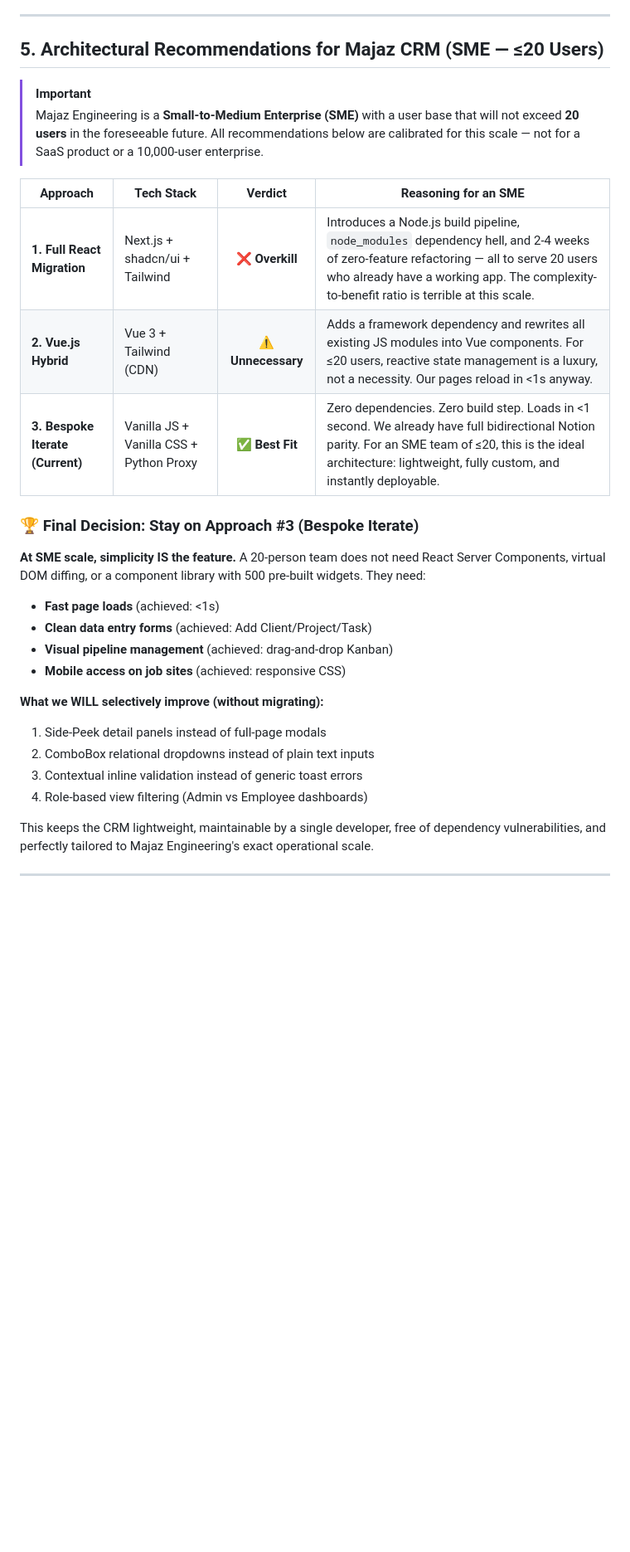
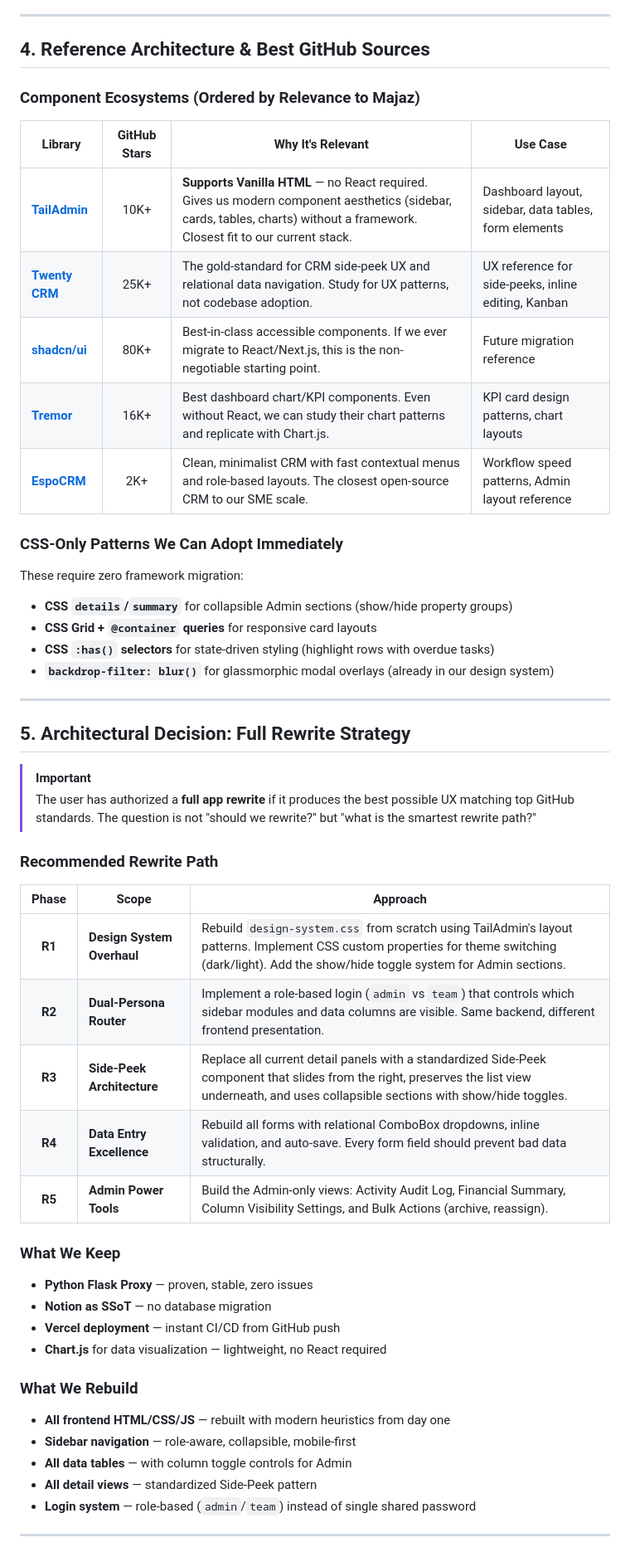
Before and after one commit to yamenxena/WS, a Markdown page: context/audit/crm_ux_heuristics.md, the part around one of its changes. Shown at 83% size. Drawn GitHub-style; blank space fills up the shorter version.

```diff
--- a/context/audit/crm_ux_heuristics.md
+++ b/context/audit/crm_ux_heuristics.md
@@ -78,31 +84,53 @@ To attain the best CRM app design in 2026, leveraging established open-source st
 
 ---
 
-## 5. Architectural Recommendations for Majaz CRM (SME — ≤20 Users)
+## 4. Reference Architecture & Best GitHub Sources
+
+### Component Ecosystems (Ordered by Relevance to Majaz)
+
+| Library | GitHub Stars | Why It's Relevant | Use Case |
+|---------|:-----------:|-------------------|----------|
+| [**TailAdmin**](https://github.com/TailAdmin/TailAdmin) | 10K+ | **Supports Vanilla HTML** — no React required. Gives us modern component aesthetics (sidebar, cards, tables, charts) without a framework. Closest fit to our current stack. | Dashboard layout, sidebar, data tables, form elements |
+| [**Twenty CRM**](https://github.com/twentyhq/twenty) | 25K+ | The gold-standard for CRM side-peek UX and relational data navigation. Study for UX patterns, not codebase adoption. | UX reference for side-peeks, inline editing, Kanban |
+| [**shadcn/ui**](https://github.com/shadcn-ui/ui) | 80K+ | Best-in-class accessible components. If we ever migrate to React/Next.js, this is the non-negotiable starting point. | Future migration reference |
+| [**Tremor**](https://github.com/tremorlabs/tremor) | 16K+ | Best dashboard chart/KPI components. Even without React, we can study their chart patterns and replicate with Chart.js. | KPI card design patterns, chart layouts |
+| [**EspoCRM**](https://github.com/espocrm/espocrm) | 2K+ | Clean, minimalist CRM with fast contextual menus and role-based layouts. The closest open-source CRM to our SME scale. | Workflow speed patterns, Admin layout reference |
+
+### CSS-Only Patterns We Can Adopt Immediately
+These require zero framework migration:
+- **CSS `details`/`summary`** for collapsible Admin sections (show/hide property groups)
+- **CSS Grid + `@container` queries** for responsive card layouts
+- **CSS `:has()` selectors** for state-driven styling (highlight rows with overdue tasks)
+- **`backdrop-filter: blur()`** for glassmorphic modal overlays (already in our design system)
+
+---
+
+## 5. Architectural Decision: Full Rewrite Strategy
 
 > [!IMPORTANT]
-> Majaz Engineering is a **Small-to-Medium Enterprise (SME)** with a user base that will not exceed **20 users** in the foreseeable future. All recommendations below are calibrated for this scale — not for a SaaS product or a 10,000-user enterprise.
+> The user has authorized a **full app rewrite** if it produces the best possible UX matching top GitHub standards. The question is not "should we rewrite?" but "what is the smartest rewrite path?"
 
-| Approach | Tech Stack | Verdict | Reasoning for an SME |
-|----------|------------|:-------:|----------------------|
-| **1. Full React Migration** | Next.js + shadcn/ui + Tailwind | ❌ **Overkill** | Introduces a Node.js build pipeline, `node_modules` dependency hell, and 2-4 weeks of zero-feature refactoring — all to serve 20 users who already have a working app. The complexity-to-benefit ratio is terrible at this scale. |
-| **2. Vue.js Hybrid** | Vue 3 + Tailwind (CDN) | ⚠️ **Unnecessary** | Adds a framework dependency and rewrites all existing JS modules into Vue components. For ≤20 users, reactive state management is a luxury, not a necessity. Our pages reload in <1s anyway. |
-| **3. Bespoke Iterate (Current)** | Vanilla JS + Vanilla CSS + Python Proxy | ✅ **Best Fit** | Zero dependencies. Zero build step. Loads in <1 second. We already have full bidirectional Notion parity. For an SME team of ≤20, this is the ideal architecture: lightweight, fully custom, and instantly deployable. |
+### Recommended Rewrite Path
 
-### 🏆 Final Decision: Stay on Approach #3 (Bespoke Iterate)
+| Phase | Scope | Approach |
+|:-----:|-------|----------|
+| **R1** | **Design System Overhaul** | Rebuild `design-system.css` from scratch using TailAdmin's layout patterns. Implement CSS custom properties for theme switching (dark/light). Add the show/hide toggle system for Admin sections. |
+| **R2** | **Dual-Persona Router** | Implement a role-based login (`admin` vs `team`) that controls which sidebar modules and data columns are visible. Same backend, different frontend presentation. |
+| **R3** | **Side-Peek Architecture** | Replace all current detail panels with a standardized Side-Peek component that slides from the right, preserves the list view underneath, and uses collapsible sections with show/hide toggles. |
+| **R4** | **Data Entry Excellence** | Rebuild all forms with relational ComboBox dropdowns, inline validation, and auto-save. Every form field should prevent bad data structurally. |
+| **R5** | **Admin Power Tools** | Build the Admin-only views: Activity Audit Log, Financial Summary, Column Visibility Settings, and Bulk Actions (archive, reassign). |
 
-**At SME scale, simplicity IS the feature.** A 20-person team does not need React Server Components, virtual DOM diffing, or a component library with 500 pre-built widgets. They need:
-- **Fast page loads** (achieved: <1s)
-- **Clean data entry forms** (achieved: Add Client/Project/Task)
-- **Visual pipeline management** (achieved: drag-and-drop Kanban)
-- **Mobile access on job sites** (achieved: responsive CSS)
+### What We Keep
+- **Python Flask Proxy** — proven, stable, zero issues
+- **Notion as SSoT** — no database migration
+- **Vercel deployment** — instant CI/CD from GitHub push
+- **Chart.js** for data visualization — lightweight, no React required
 
-**What we WILL selectively improve (without migrating):**
-1. Side-Peek detail panels instead of full-page modals
-2. ComboBox relational dropdowns instead of plain text inputs
-3. Contextual inline validation instead of generic toast errors
-4. Role-based view filtering (Admin vs Employee dashboards)
-
-This keeps the CRM lightweight, maintainable by a single developer, free of dependency vulnerabilities, and perfectly tailored to Majaz Engineering's exact operational scale.
+### What We Rebuild
+- **All frontend HTML/CSS/JS** — rebuilt with modern heuristics from day one
+- **Sidebar navigation** — role-aware, collapsible, mobile-first
+- **All data tables** — with column toggle controls for Admin
+- **All detail views** — standardized Side-Peek pattern
+- **Login system** — role-based (`admin`/`team`) instead of single shared password
 
 ---
```
Also changed, not shown: other parts of context/audit/crm_ux_heuristics.md (+73 -54 lines).
